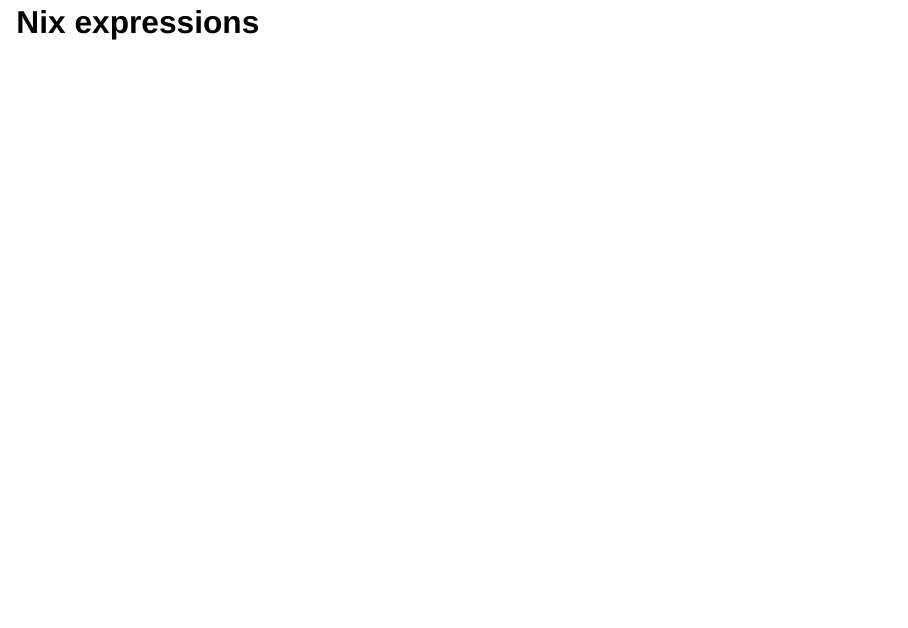
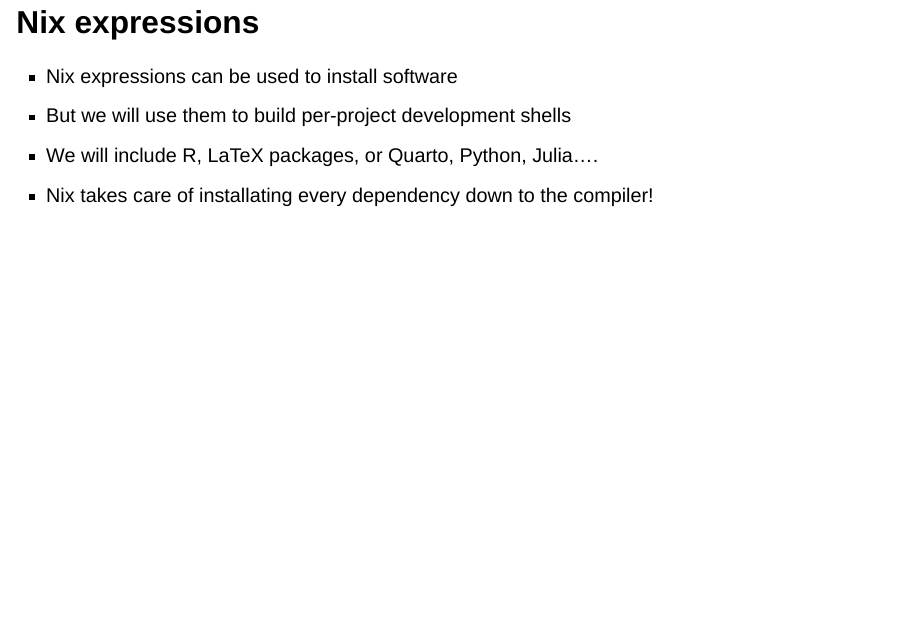
Before and after one commit to b-rodrigues/dipf_workshop, a Quarto document (dipf_pres.qmd): page 15 of 22. Rendered offline with R 4.5, knitr and Pandoc in place of Quarto, with nearby package versions; drawn as Slidy slides in place of the format the file asks for.

Commit message:
Update dipf_pres.qmd

```diff
--- a/dipf_pres.qmd
+++ b/dipf_pres.qmd
@@ -100,11 +100,14 @@
 > closed, it is not safe to deploy, since using them might
 > cause other components to be referenced that are missing on the target system.
 
-
-
 ## A basic Nix expression
 
 ## Nix expressions
+
+- Nix expressions can be used to install software
+- But we will use them to build per-project development shells
+- We will include R, LaTeX packages, or Quarto, Python, Julia....
+- Nix takes care of installating every dependency down to the compiler!
 
 ## CRAN and Bioconductor
 
```
